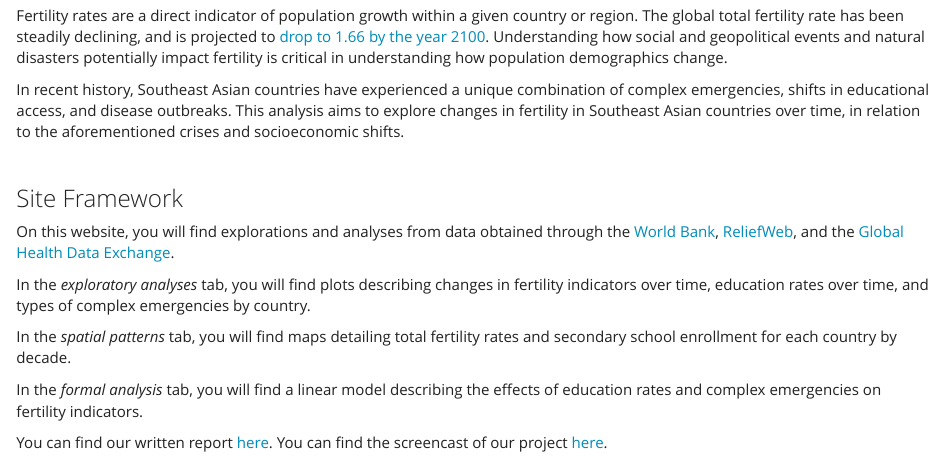
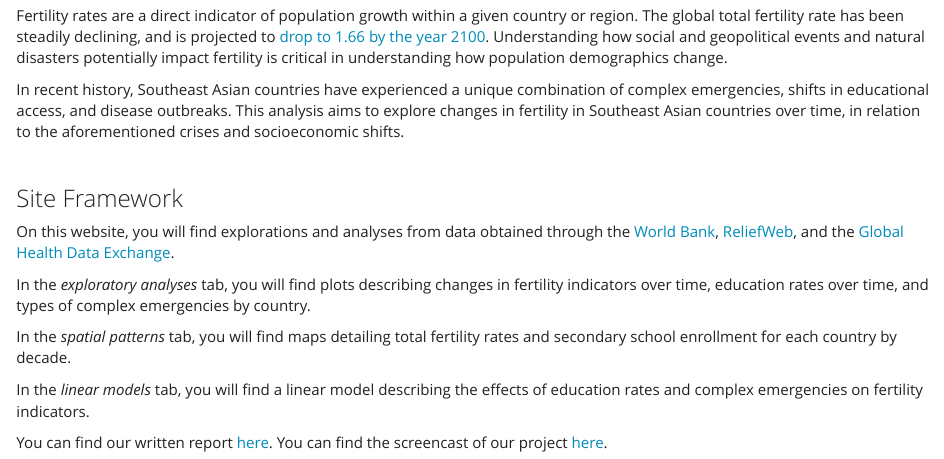
Before and after one commit to layabuchanan/p8105_final_project, an R Markdown document (index.Rmd): the page in a window 1100 px wide, from 600 px down. The pictures show the output file index.html that the author committed with the source, opened offline; library style sheets and scripts come from the installed R packages.

Commit message:
formal analysis -> linear models in index

```diff
--- a/index.Rmd
+++ b/index.Rmd
@@ -30,6 +30,6 @@ In the *exploratory analyses* tab, you will find plots describing changes in fer
 
 In the *spatial patterns* tab, you will find maps detailing total fertility rates and secondary school enrollment for each country by decade.
 
-In the *formal analysis* tab, you will find a linear model describing the effects of education rates and complex emergencies on fertility indicators.
+In the *linear models* tab, you will find a linear model describing the effects of education rates and complex emergencies on fertility indicators.
 
 You can find our written report [here](project_report.html). You can find the screencast of our project [here](https://www.youtube.com/watch?v=jx8xVy4DKI4&feature=youtu.be).
```
Also changed, not shown: index.html.
